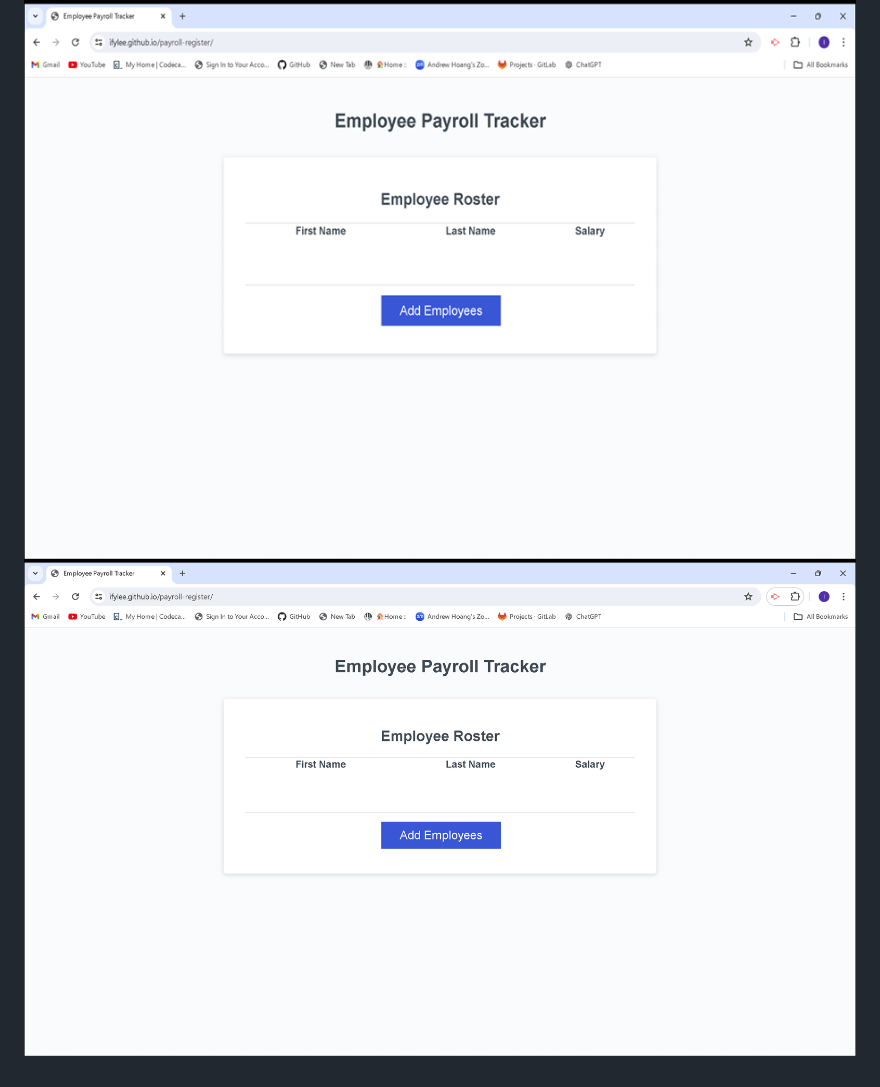
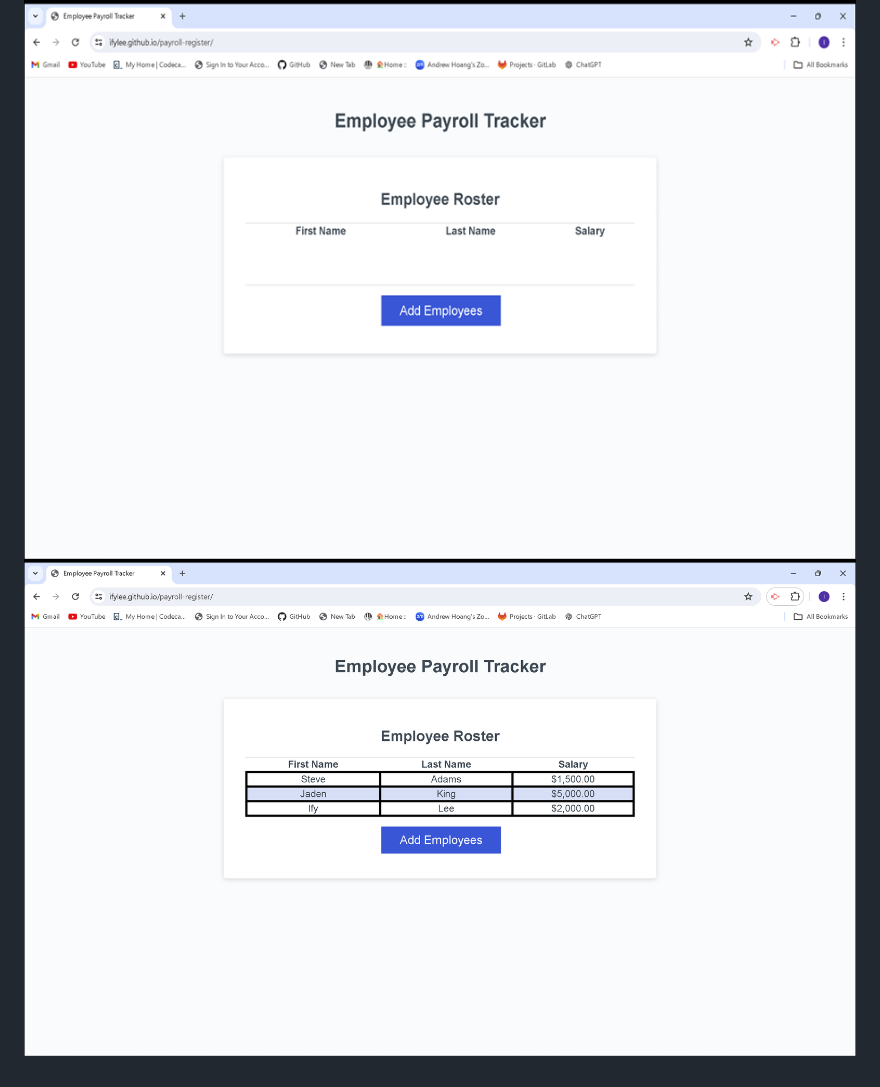
Before and after one commit to Ifylee/payroll-register, a Markdown page: README.md, the part around the change. GitHub-like rendering; pictures changed too: image-1.png (deleted), image-2.png (added).

Commit message:
added a picture

```diff
--- a/README.md
+++ b/README.md
@@ -7,4 +7,4 @@ Click on the add employee button to add new employee(s) information. A prompt dr
 Click on the page link to take you there: https://ifylee.github.io/payroll-register/
 
 ![App view before input](image.png)
-![App view after input](image-1.png)
+![App view after input](image-2.png)
```
